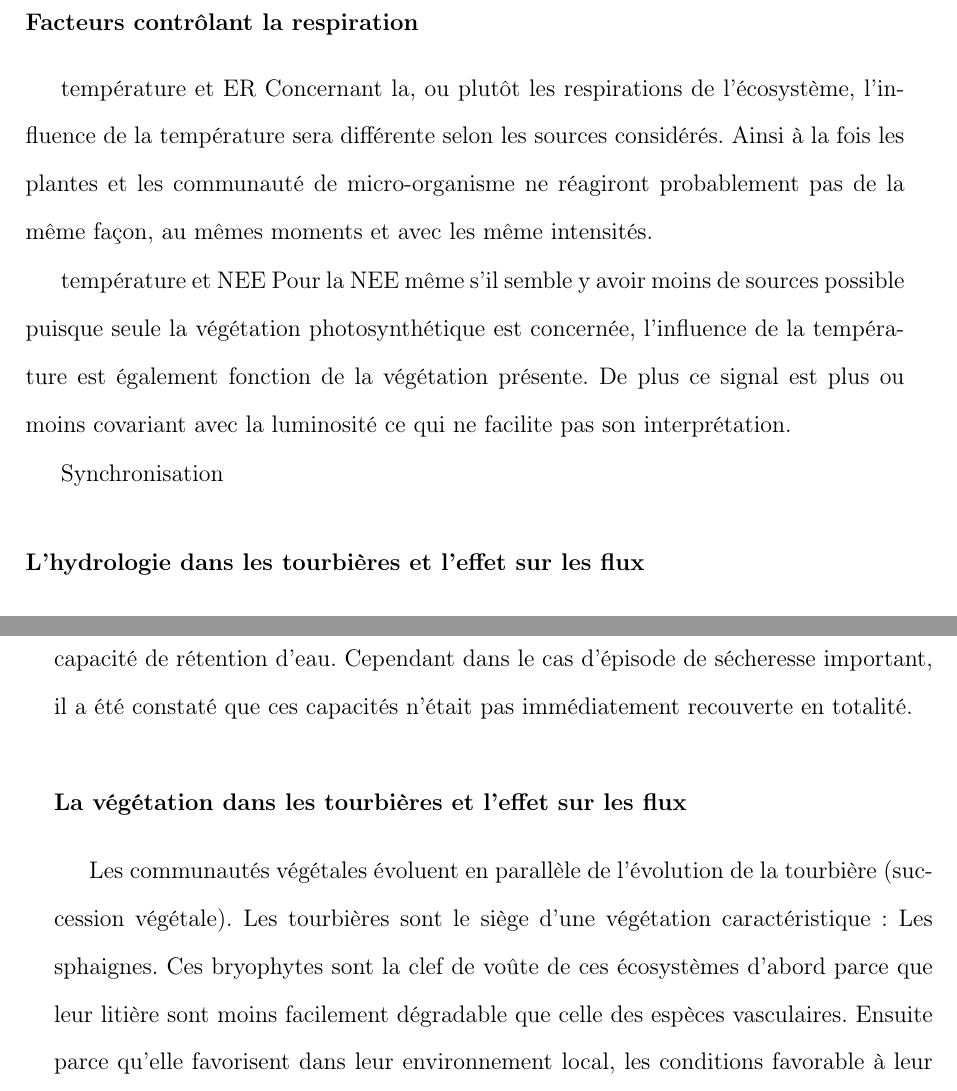
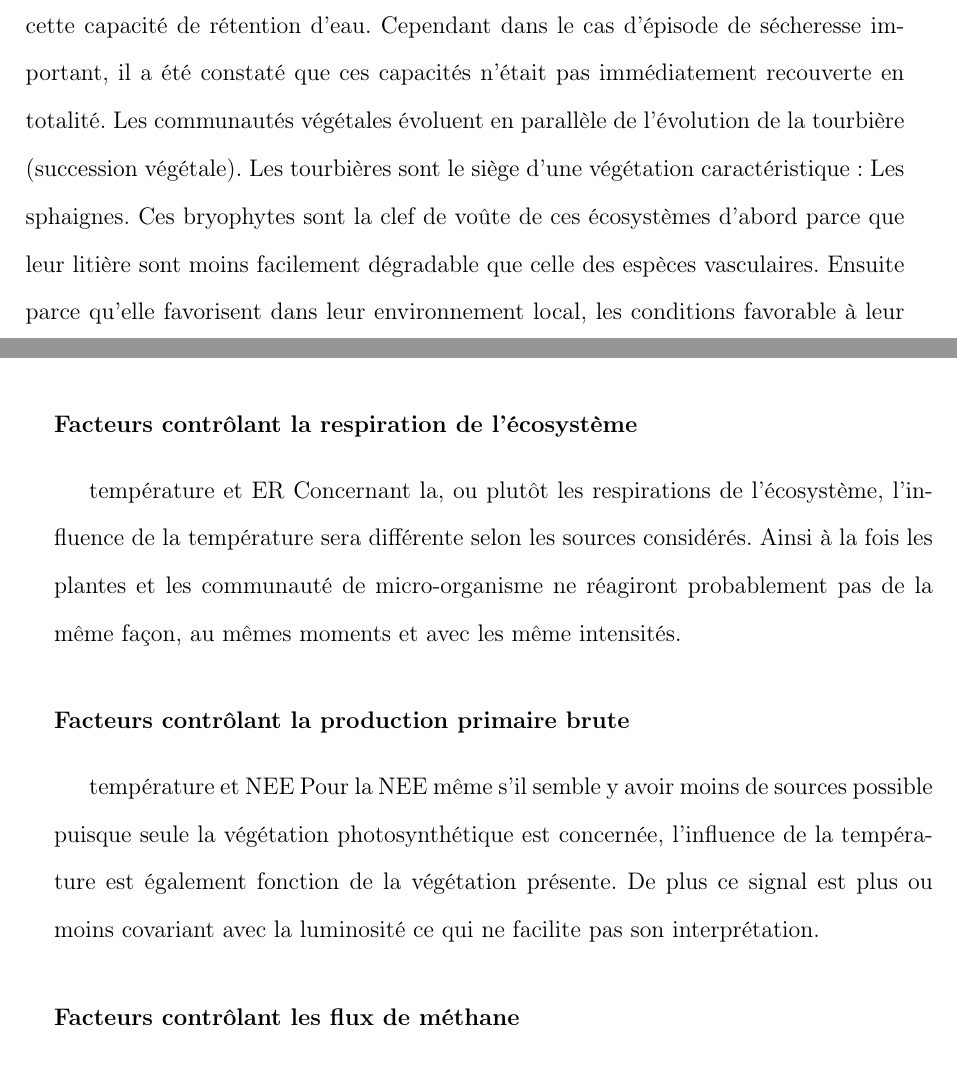
Before and after one commit to dangelob/manuscript, a LaTeX thesis (phdthesis.tex, which reads content/chapitre1.tex): two parts of pages 14 and 15 of 19, joined at a grey line, cut so that both start at the same text. Compiled offline with pdfLaTeX.

Commit message:
reorg partie fact ctrl maj

```diff
--- a/content/chapitre1.tex
+++ b/content/chapitre1.tex
@@ -246,33 +246,12 @@ Parmi ceux qui sont le plus souvent cité figure la température, le niveau de l
 %L'intrication des différents facteurs rend difficile d'isoler
 
 \subsubsection{Facteurs majeurs}
+%La température
 L'augmentation de la vitesse de réaction de nombreuses réactions biochimiques avec la température est connue depuis longtemps.
 Elle a été mise en évidence par un chimiste suédois en 1889 : Svante August Arrhenius sur la base de travaux réalisés par un autre chimiste, néerlandais, Jacobus Henricus Van't Hoff.
 Depuis, de nombreuses mesures de terrain confirment cette relation \plop
 La photosynthèse et l'ensemble des respirations sont donc contrôlées, au moins en partie, par la température.
-
-
-
-
-
-%La température est le premier facteur contrôlant les flux.
-%Comme pour toute (la majorité ? y a-t-il des réactions chimiques non influencées par la température ?) les réactions chimique la température influe sur les vitesses de réactions.
-%Plus la température augmente plus la vitesse de réaction augmente.
-%La température à donc un rôle important à jouer au niveau des flux.
-
-\subsubsection{Facteurs contrôlant la respiration}
-température et ER
-Concernant la, ou plutôt les respirations de l'écosystème, l'influence de la température sera différente selon les sources considérés.
-Ainsi à la fois les plantes et les communauté de micro-organisme ne réagiront probablement pas de la même façon, au mêmes moments et avec les même intensités.
-
-température et NEE
-Pour la NEE même s'il semble y avoir moins de sources possible puisque seule la végétation photosynthétique est concernée, l'influence de la température est également fonction de la végétation présente.
-De plus ce signal est plus ou moins covariant avec la luminosité ce qui ne facilite pas son interprétation.
-
-Synchronisation
-
-
-\subsubsection{L'hydrologie dans les tourbières et l'effet sur les flux}
+%L'hydrologie
 L'hydrologie est comme nous l'avons précisé un peu plus haut, un facteur d'une grande importance dans les tourbières.
 Nous distinguerons ici le niveau de la nappe qui est la hauteur sous la surface du sol permettant d'accéder à la zone saturée ? à l'eau "libre" ?
 Et la teneur en eau du sol qui est une estimation de la quantité d'eau présente dans le sol.
@@ -292,9 +271,7 @@ L'effet de l'humidité relative \par
 Résilience de la tourbe\\
 Les propriétés physique de la tourbe jouent bien évidemment un rôle important sur cette capacité de rétention d'eau.
 Cependant dans le cas d'épisode de sécheresse important, il a été constaté que ces capacités n'était pas immédiatement recouverte en totalité.
-
-
-\subsubsection{La végétation dans les tourbières et l'effet sur les flux}
+%La végétation
 Les communautés végétales évoluent en parallèle de l'évolution de la tourbière (succession végétale).
 Les tourbières sont le siège d'une végétation caractéristique : Les sphaignes.
 Ces bryophytes sont la clef de voûte de ces écosystèmes d'abord parce que leur litière sont moins facilement dégradable que celle des espèces vasculaires.
@@ -310,11 +287,38 @@ Elles ont un effet sur la production de CO2 principalement en aérant le sol, pe
 Ces végétaux peuvent également pomper de l'eau en quantité (arbre?) ?
 
 
+
+
+%La température est le premier facteur contrôlant les flux.
+%Comme pour toute (la majorité ? y a-t-il des réactions chimiques non influencées par la température ?) les réactions chimique la température influe sur les vitesses de réactions.
+%Plus la température augmente plus la vitesse de réaction augmente.
+%La température à donc un rôle important à jouer au niveau des flux.
+
+\subsubsection{Facteurs contrôlant la respiration de l'écosystème}
+température et ER
+Concernant la, ou plutôt les respirations de l'écosystème, l'influence de la température sera différente selon les sources considérés.
+Ainsi à la fois les plantes et les communauté de micro-organisme ne réagiront probablement pas de la même façon, au mêmes moments et avec les même intensités.
+
+
+
+\subsubsection{Facteurs contrôlant la production primaire brute}
+température et NEE
+Pour la NEE même s'il semble y avoir moins de sources possible puisque seule la végétation photosynthétique est concernée, l'influence de la température est également fonction de la végétation présente.
+De plus ce signal est plus ou moins covariant avec la luminosité ce qui ne facilite pas son interprétation.
+
+\subsubsection{Facteurs contrôlant les flux de méthane}
+
+%\subsubsection{L'hydrologie dans les tourbières et l'effet sur les flux}
+
+%\subsubsection{La végétation dans les tourbières et l'effet sur les flux}
+
+
 La prépondérance relative des ces différents flux, contrôlée par les conditions environnementale, va donc impacter le fonctionnement des tourbières.
 Soit elles stockent du carbone, en accumulant des matières organiques, et donc fonctionnent comme des puits ou soit elle relâchent du carbone et fonctionnent comme des sources.
 
 
-L'étude individuelle de tel ou tel flux avec tel ou tel facteur contrôlant est nécessaire afin de comprendre ce qu'il se passe au niveau des processus. Il est tout aussi nécessaire d'arriver à intégrer l'ensemble de la complexité naturelle.
+L'étude individuelle de tel ou tel flux avec tel ou tel facteur contrôlant est nécessaire afin de comprendre ce qu'il se passe au niveau des processus.
+Il est tout aussi nécessaire d'arriver à intégrer l'ensemble de la complexité naturelle.
 C'est l'intérêt d'établir des bilans de carbone.
 
 \subsection{Bilans de carbone}
```
Also changed, not shown: phdthesis.pdf.
